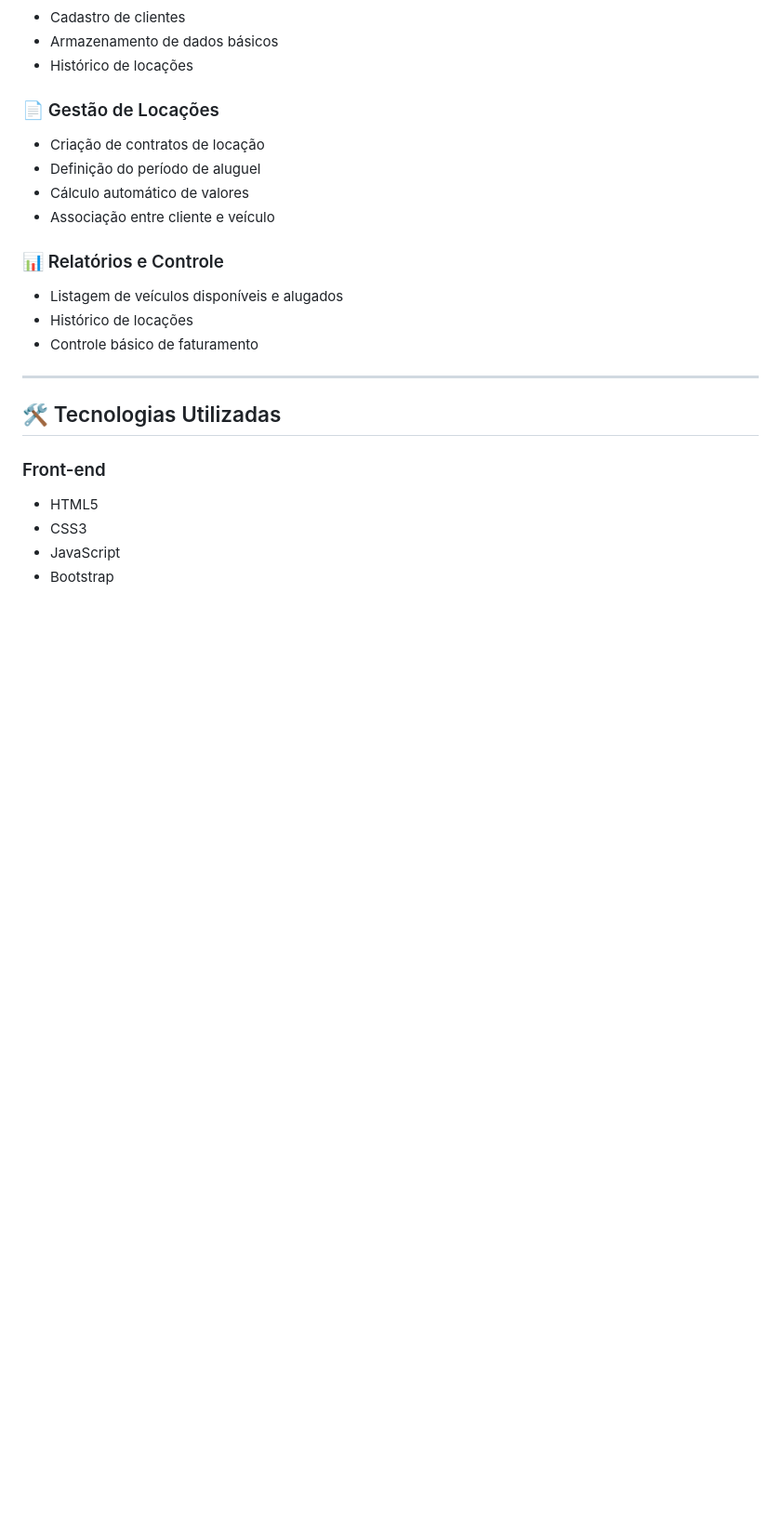
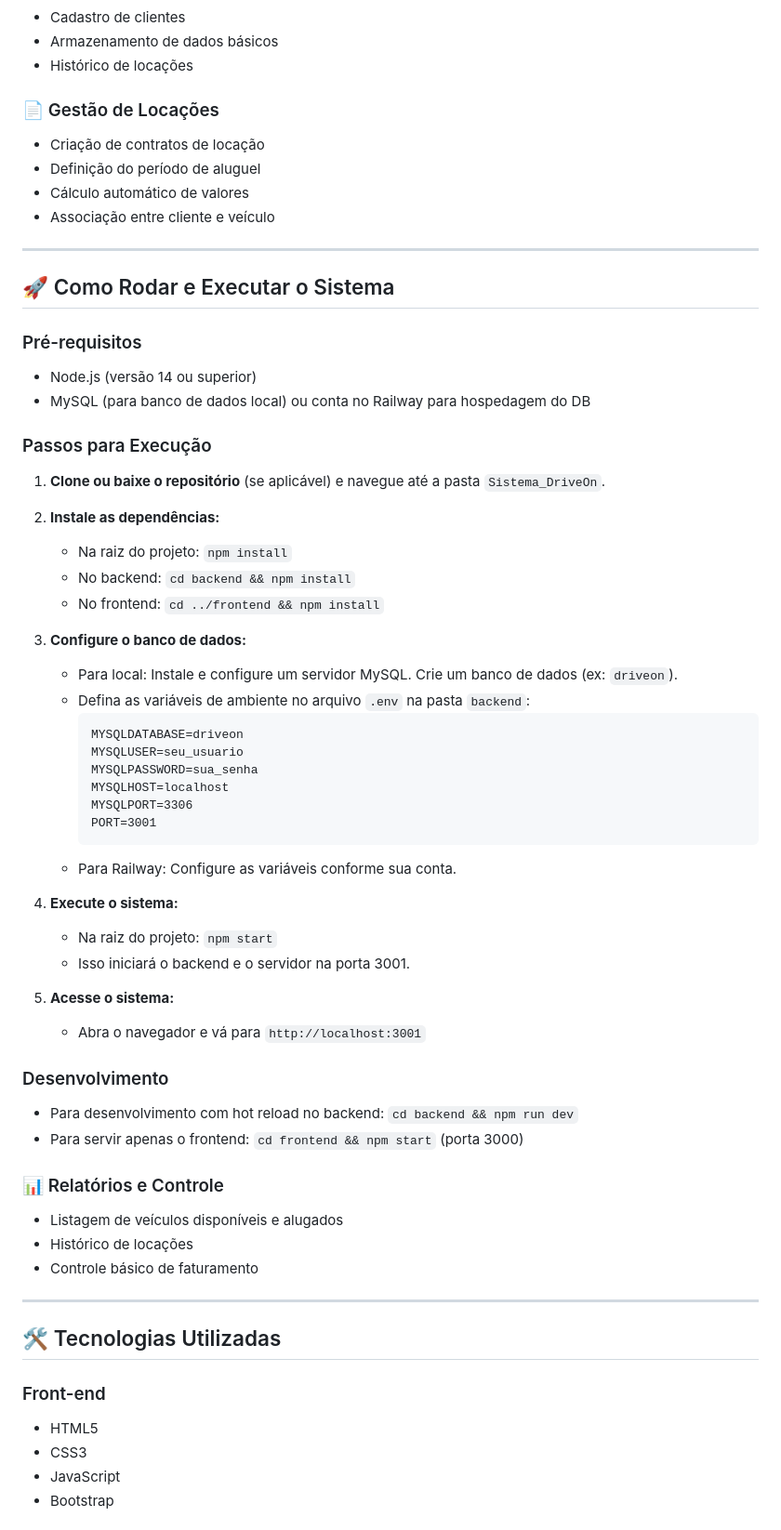
Before and after one commit to EdersonSouzaa/Sistema_DriveOn, a Markdown page: README.md, the part around the change. Shown at 93% size. GitHub-like rendering; blank space fills up the shorter version.

````diff
--- a/README.md
+++ b/README.md
@@ -48,6 +48,49 @@ O objetivo principal do **DriveOn** é:
 * Definição do período de aluguel
 * Cálculo automático de valores
 * Associação entre cliente e veículo
+
+---
+
+## 🚀 Como Rodar e Executar o Sistema
+
+### Pré-requisitos
+
+- Node.js (versão 14 ou superior)
+- MySQL (para banco de dados local) ou conta no Railway para hospedagem do DB
+
+### Passos para Execução
+
+1. **Clone ou baixe o repositório** (se aplicável) e navegue até a pasta `Sistema_DriveOn`.
+
+2. **Instale as dependências:**
+   - Na raiz do projeto: `npm install`
+   - No backend: `cd backend && npm install`
+   - No frontend: `cd ../frontend && npm install`
+
+3. **Configure o banco de dados:**
+   - Para local: Instale e configure um servidor MySQL. Crie um banco de dados (ex: `driveon`).
+   - Defina as variáveis de ambiente no arquivo `.env` na pasta `backend`:
+     ```
+     MYSQLDATABASE=driveon
+     MYSQLUSER=seu_usuario
+     MYSQLPASSWORD=sua_senha
+     MYSQLHOST=localhost
+     MYSQLPORT=3306
+     PORT=3001
+     ```
+   - Para Railway: Configure as variáveis conforme sua conta.
+
+4. **Execute o sistema:**
+   - Na raiz do projeto: `npm start`
+   - Isso iniciará o backend e o servidor na porta 3001.
+
+5. **Acesse o sistema:**
+   - Abra o navegador e vá para `http://localhost:3001`
+
+### Desenvolvimento
+
+- Para desenvolvimento com hot reload no backend: `cd backend && npm run dev`
+- Para servir apenas o frontend: `cd frontend && npm start` (porta 3000)
 
 ### 📊 Relatórios e Controle
 
````
